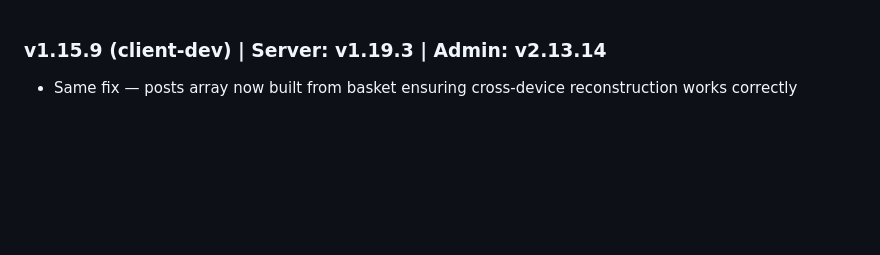
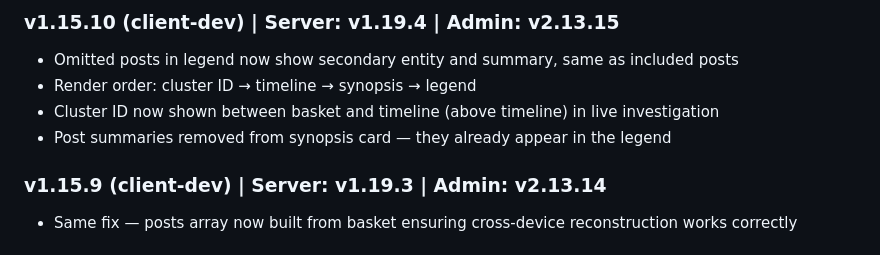
Before and after one commit to haimglikman/whos-behind-that-client-dev, a Markdown page: README.md, the part around the change. GitHub-like rendering; blank space fills up the shorter version.

```diff
--- a/README.md
+++ b/README.md
@@ -1,3 +1,9 @@
+### v1.15.10 (client-dev) | Server: v1.19.4 | Admin: v2.13.15
+- Omitted posts in legend now show secondary entity and summary, same as included posts
+- Render order: cluster ID → timeline → synopsis → legend
+- Cluster ID now shown between basket and timeline (above timeline) in live investigation
+- Post summaries removed from synopsis card — they already appear in the legend
+
 ### v1.15.9 (client-dev) | Server: v1.19.3 | Admin: v2.13.14
 - Same fix — posts array now built from basket ensuring cross-device reconstruction works correctly
 
```
